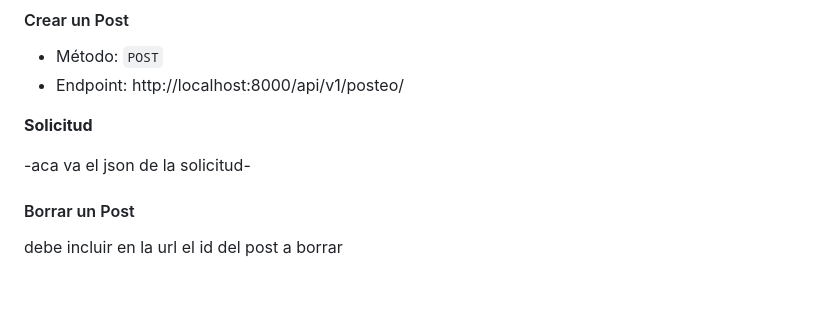
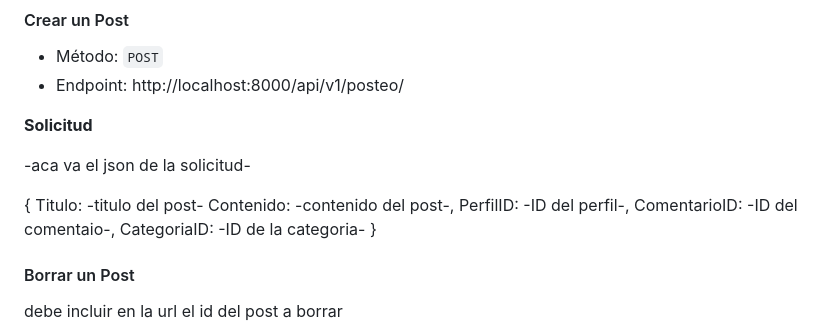
Before and after one commit to JoacoPeralta99/Social_blog, a Markdown page: README.md, the part around the change. Drawn GitHub-style; blank space fills up the shorter version.

Commit message:
Cambios Menores

```diff
--- a/README.md
+++ b/README.md
@@ -112,6 +112,14 @@ Debe especificar un id en la url para traer el usuario especifico
 
 -aca va el json de la solicitud-
 
+{
+  Titulo: -titulo del post-
+  Contenido: -contenido del post-,
+  PerfilID: -ID del perfil-,
+  ComentarioID: -ID del comentaio-,
+  CategoriaID: -ID de la categoria-
+}
+
 
 #### Borrar un Post
 
```
